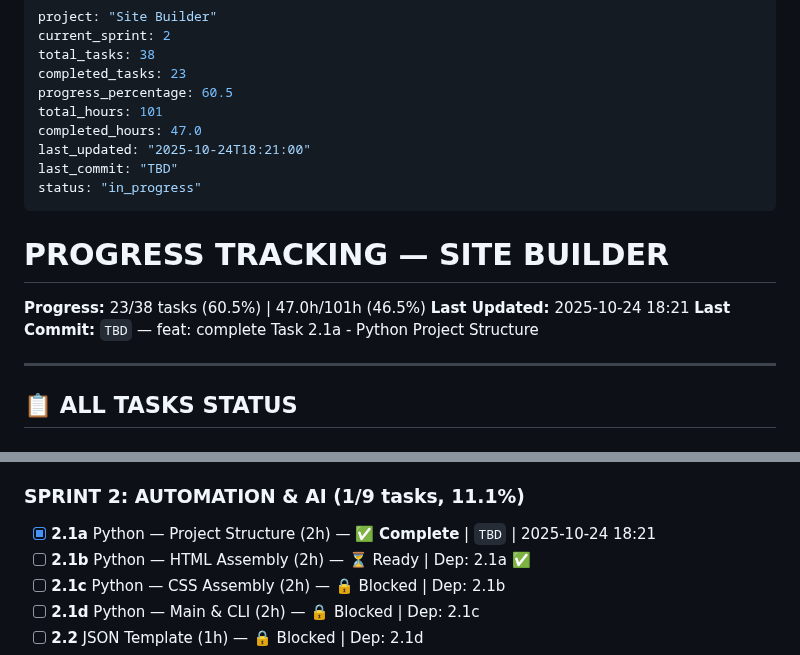
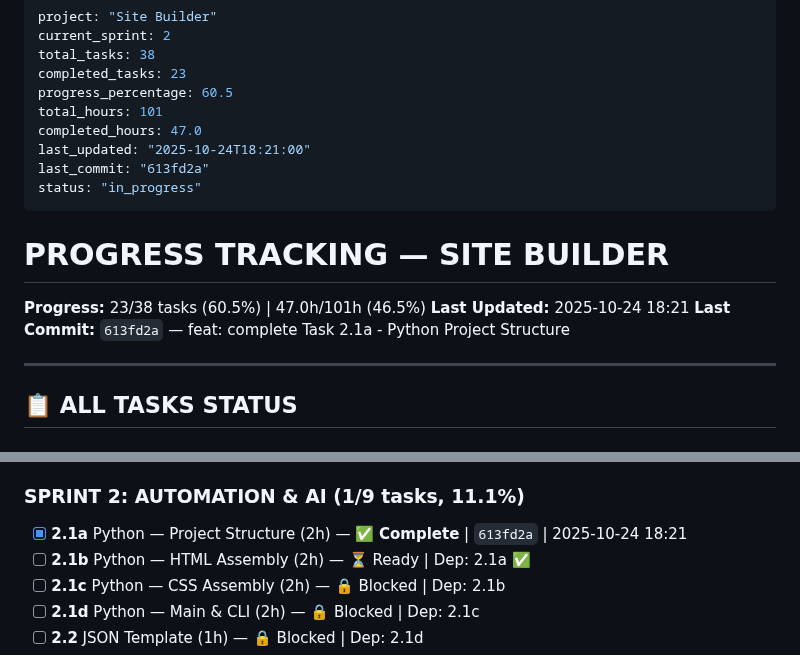
Before and after one commit to AndreyTsibin/site-builder-system, a Markdown page: PROGRESS.md, 2 parts joined by grey strips. GitHub-like rendering.

Commit message:
chore: update PROGRESS.md - Task 2.1a complete, 23/38 tasks (60.5%)

```diff
--- a/PROGRESS.md
+++ b/PROGRESS.md
@@ -7,7 +7,7 @@ progress_percentage: 60.5
 total_hours: 101
 completed_hours: 47.0
 last_updated: "2025-10-24T18:21:00"
-last_commit: "TBD"
+last_commit: "613fd2a"
 status: "in_progress"
 ---
 
@@ -15,7 +15,7 @@ status: "in_progress"
 
 **Progress:** 23/38 tasks (60.5%) | 47.0h/101h (46.5%)
 **Last Updated:** 2025-10-24 18:21
-**Last Commit:** `TBD` — feat: complete Task 2.1a - Python Project Structure
+**Last Commit:** `613fd2a` — feat: complete Task 2.1a - Python Project Structure
 
 ---
 
@@ -51,7 +51,7 @@ status: "in_progress"
 
 ### SPRINT 2: AUTOMATION & AI (1/9 tasks, 11.1%)
 
-- [x] **2.1a** Python — Project Structure (2h) — ✅ **Complete** | `TBD` | 2025-10-24 18:21
+- [x] **2.1a** Python — Project Structure (2h) — ✅ **Complete** | `613fd2a` | 2025-10-24 18:21
 - [ ] **2.1b** Python — HTML Assembly (2h) — ⏳ Ready | Dep: 2.1a ✅
 - [ ] **2.1c** Python — CSS Assembly (2h) — 🔒 Blocked | Dep: 2.1b
 - [ ] **2.1d** Python — Main & CLI (2h) — 🔒 Blocked | Dep: 2.1c
```
